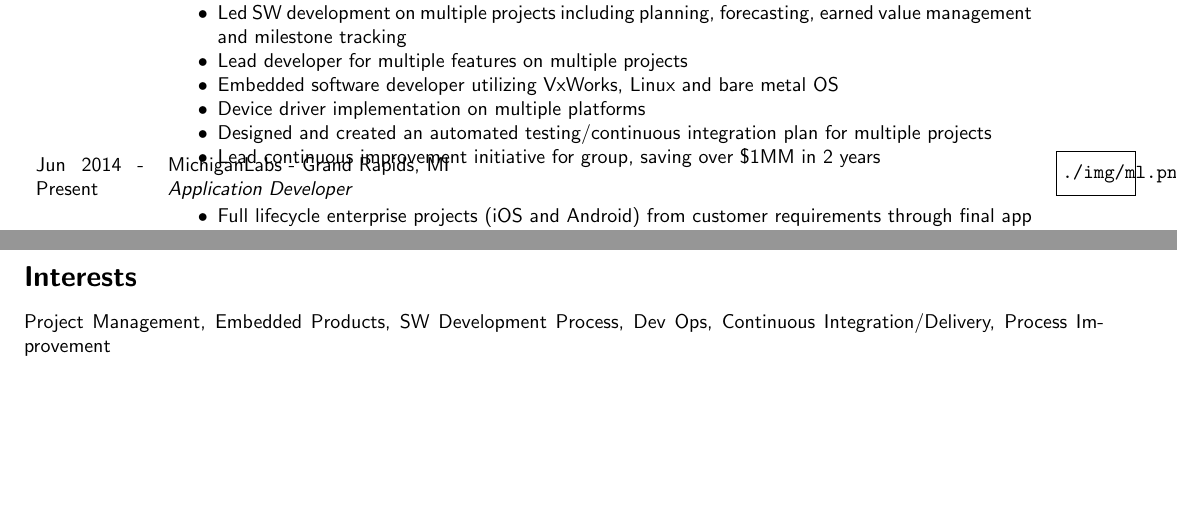
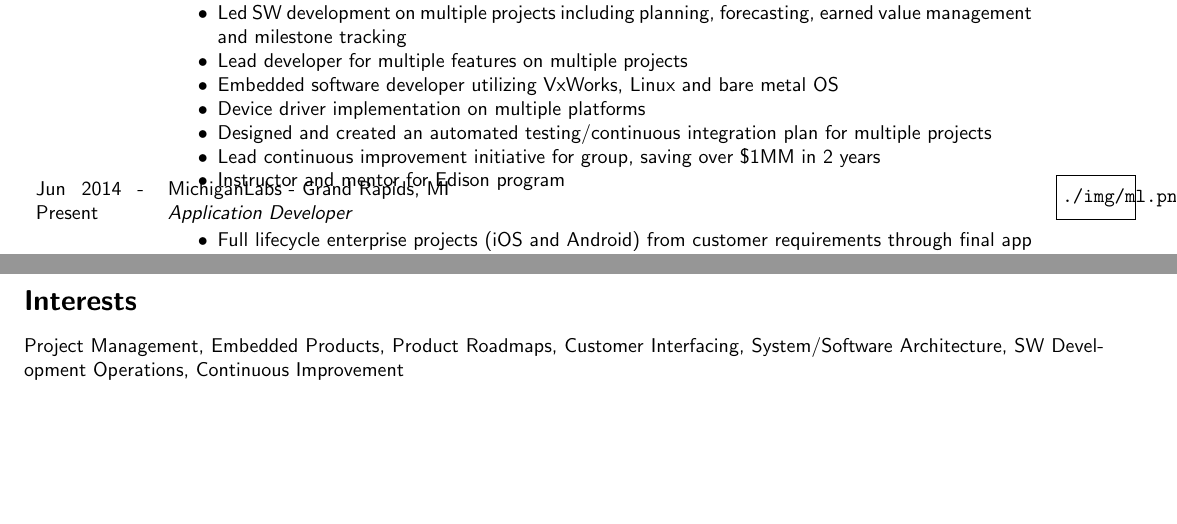
Before and after one commit to pittenga/resume, a LaTeX CV (resume.tex): two parts of pages 1 and 2 of 2, joined at a grey line, cut so that both start at the same text. Compiled offline with pdfLaTeX.

Commit message:
Further refine job descriptions

```diff
--- a/resume.tex
+++ b/resume.tex
@@ -40,6 +40,7 @@
     \task{Device driver implementation on multiple platforms}
     \task{Designed and created an automated testing/continuous integration plan for multiple projects}
     \task{Lead continuous improvement initiative for group, saving over \$1MM in 2 years}
+    \task{Instructor and mentor for Edison program}
   \end{experience}
 
   \begin{experience}{Jun 2014 - Present}{MichiganLabs - Grand Rapids, MI}{Application Developer}{ml.png}
@@ -104,6 +105,6 @@
   GE Foundations of Leadership, GE Customer Technical Presentation Skills, GE Leadership Development Course
 
   \resumesection{Interests}
-  Project Management, Embedded Products, SW Development Process, Dev Ops, Continuous Integration/Delivery, Process Improvement
+  Project Management, Embedded Products, Product Roadmaps, Customer Interfacing, System/Software Architecture, SW Development Operations, Continuous Improvement
 
 \end{document}
```
